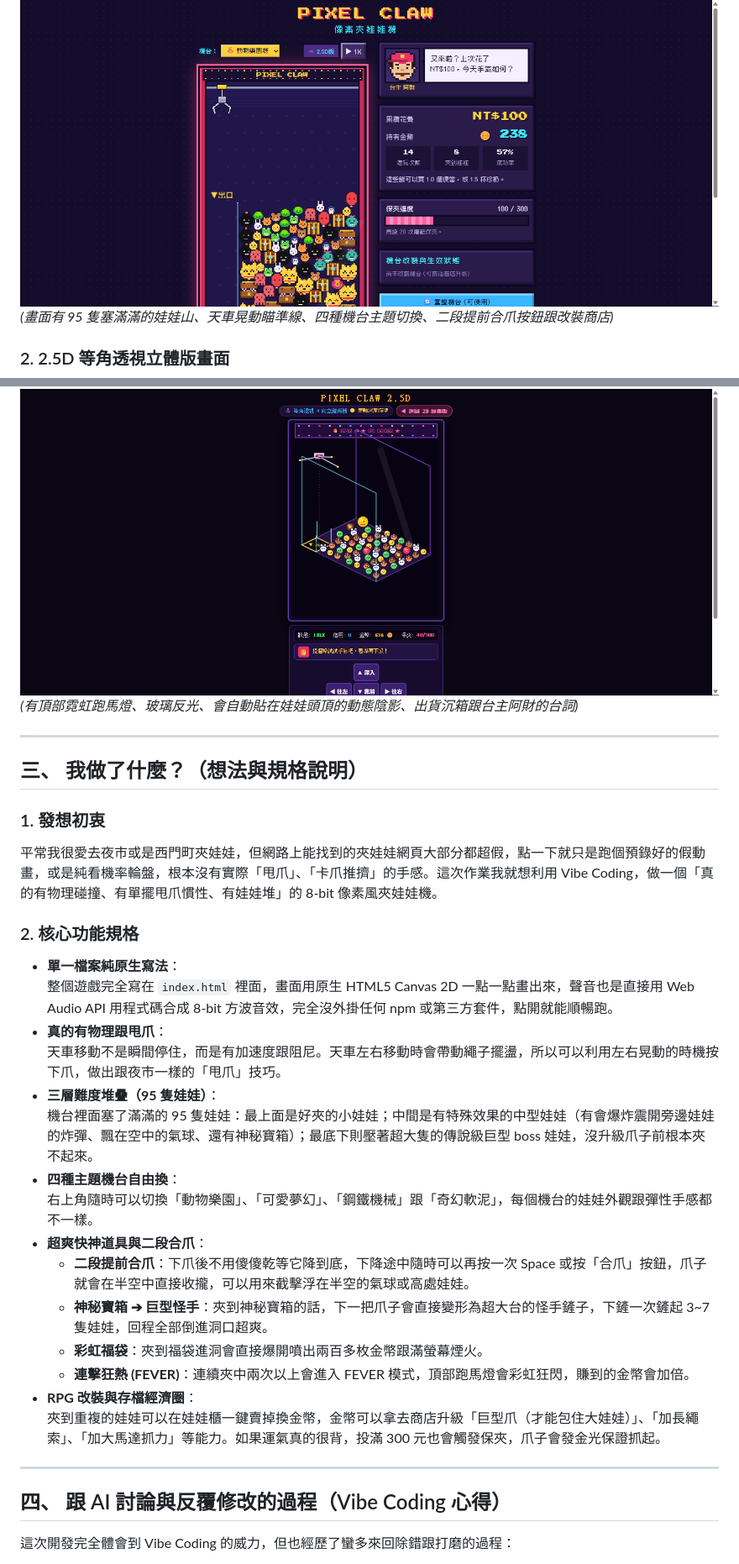
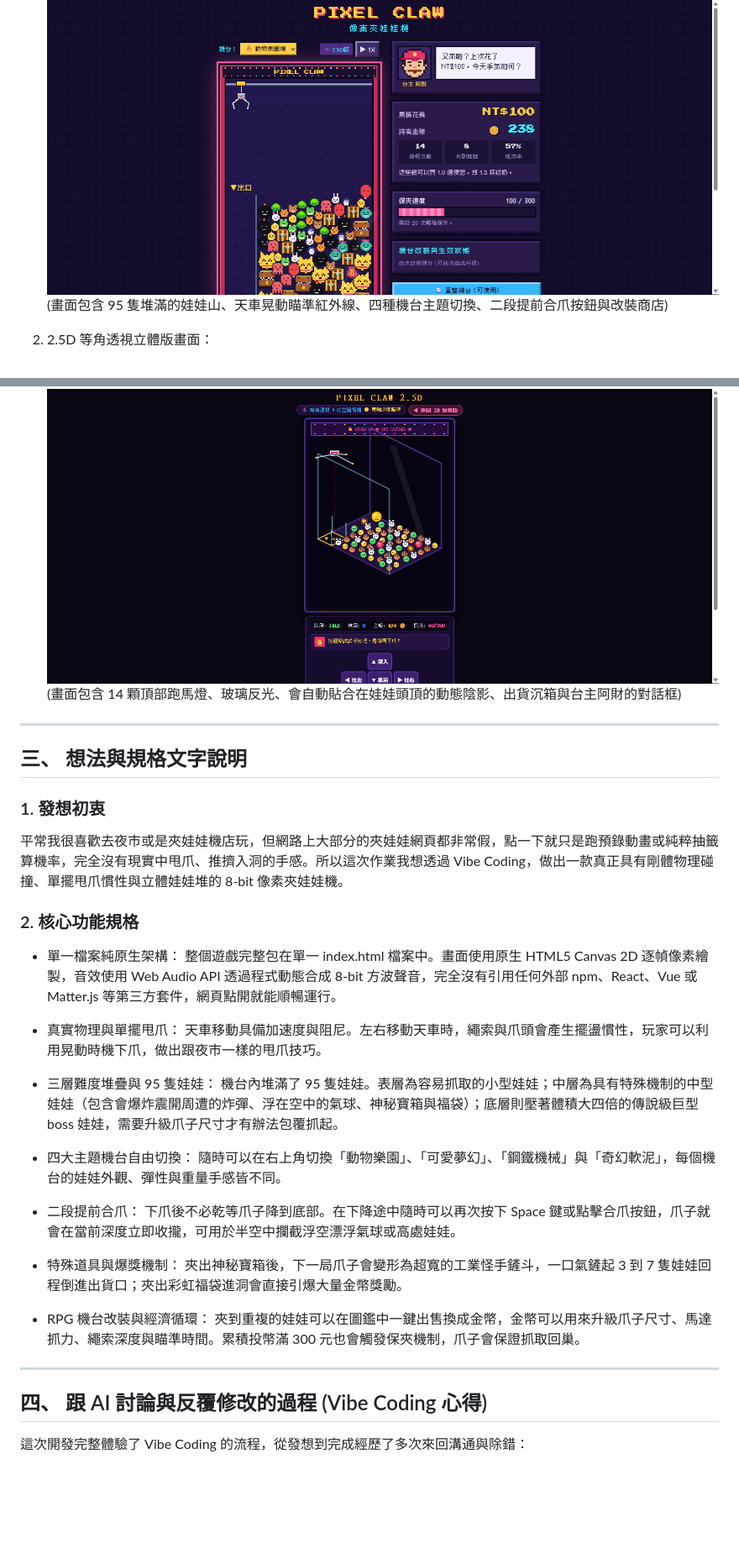
Before and after one commit to OPluke11-abula/pixel-claw-machine, a Markdown page: docs/homework_submission.md, 2 parts joined by grey strips. Shown at 84% size. GitHub-like rendering; blank space fills up the shorter version.

Commit message:
docs: clean up submission text to plain text markdown without special symbols

```diff
--- a/docs/homework_submission.md
+++ b/docs/homework_submission.md
@@ -28,37 +28,42 @@
 ![2D街機畫面](https://raw.githubusercontent.com/OPluke11-abula/pixel-claw-machine/master/docs/screenshots/arcade_2d.png)
-*(畫面有 95 隻塞滿滿的娃娃山、天車晃動瞄準線、四種機台主題切換、二段提前合爪按鈕跟改裝商店)*
+(畫面包含 95 隻堆滿的娃娃山、天車晃動瞄準紅外線、四種機台主題切換、二段提前合爪按鈕與改裝商店)
 
-### 2. 2.5D 等角透視立體版畫面
+2. 2.5D 等角透視立體版畫面：
 ![2.5D立體畫面](https://raw.githubusercontent.com/OPluke11-abula/pixel-claw-machine/master/docs/screenshots/arcade_25d.png)
-*(有頂部霓虹跑馬燈、玻璃反光、會自動貼在娃娃頭頂的動態陰影、出貨沉箱跟台主阿財的台詞)*
+(畫面包含 14 顆頂部跑馬燈、玻璃反光、會自動貼合在娃娃頭頂的動態陰影、出貨沉箱與台主阿財的對話框)
 
 ---
 
-## 三、 我做了什麼？（想法與規格說明）
+## 三、 想法與規格文字說明
 
 ### 1. 發想初衷
-平常我很愛去夜市或是西門町夾娃娃，但網路上能找到的夾娃娃網頁大部分都超假，點一下就只是跑個預錄好的假動畫，或是純看機率輪盤，根本沒有實際「甩爪」、「卡爪推擠」的手感。這次作業我就想利用 Vibe Coding，做一個「真的有物理碰撞、有單擺甩爪慣性、有娃娃堆」的 8-bit 像素風夾娃娃機。
+平常我很喜歡去夜市或是夾娃娃機店玩，但網路上大部分的夾娃娃網頁都非常假，點一下就只是跑預錄動畫或純粹抽籤算機率，完全沒有現實中甩爪、推擠入洞的手感。所以這次作業我想透過 Vibe Coding，做出一款真正具有剛體物理碰撞、單擺甩爪慣性與立體娃娃堆的 8-bit 像素夾娃娃機。
 
 ### 2. 核心功能規格
-- **單一檔案純原生寫法**：
-  整個遊戲完全寫在 `index.html` 裡面，畫面用原生 HTML5 Canvas 2D 一點一點畫出來，聲音也是直接用 Web Audio API 用程式碼合成 8-bit 方波音效，完全沒外掛任何 npm 或第三方套件，點開就能順暢跑。
-- **真的有物理跟甩爪**：
-  天車移動不是瞬間停住，而是有加速度跟阻尼。天車左右移動時會帶動繩子擺盪，所以可以利用左右晃動的時機按下爪，做出跟夜市一樣的「甩爪」技巧。
-- **三層難度堆疊（95 隻娃娃）**：
-  機台裡面塞了滿滿的 95 隻娃娃：最上面是好夾的小娃娃；中間是有特殊效果的中型娃娃（有會爆炸震開旁邊娃娃的炸彈、飄在空中的氣球、還有神秘寶箱）；最底下則壓著超大隻的傳說級巨型 boss 娃娃，沒升級爪子前根本夾不起來。
-- **四種主題機台自由換**：
-  右上角隨時可以切換「動物樂園」、「可愛夢幻」、「鋼鐵機械」跟「奇幻軟泥」，每個機台的娃娃外觀跟彈性手感都不一樣。
-- **超爽快神道具與二段合爪**：
-  - **二段提前合爪**：下爪後不用傻傻乾等它降到底，下降途中隨時可以再按一次 Space 或按「合爪」按鈕，爪子就會在半空中直接收攏，可以用來截擊浮在半空的氣球或高處娃娃。
-  - **神秘寶箱 ➔ 巨型怪手**：夾到神秘寶箱的話，下一把爪子會直接變形為超大台的怪手鏟子，下鏟一次鏟起 3~7 隻娃娃，回程全部倒進洞口超爽。
-  - **彩虹福袋**：夾到福袋進洞會直接爆開噴出兩百多枚金幣跟滿螢幕煙火。
-  - **連擊狂熱 (FEVER)**：連續夾中兩次以上會進入 FEVER 模式，頂部跑馬燈會彩虹狂閃，賺到的金幣會加倍。
-- **RPG 改裝與存檔經濟圈**：
-  夾到重複的娃娃可以在娃娃櫃一鍵賣掉換金幣，金幣可以拿去商店升級「巨型爪（才能包住大娃娃）」、「加長繩索」、「加大馬達抓力」等能力。如果運氣真的很背，投滿 300 元也會觸發保夾，爪子會發金光保證抓起。
+- 單一檔案純原生架構：
+  整個遊戲完整包在單一 index.html 檔案中。畫面使用原生 HTML5 Canvas 2D 逐幀像素繪製，音效使用 Web Audio API 透過程式動態合成 8-bit 方波聲音，完全沒有引用任何外部 npm、React、Vue 或 Matter.js 等第三方套件，網頁點開就能順暢運行。
+
+- 真實物理與單擺甩爪：
+  天車移動具備加速度與阻尼。左右移動天車時，繩索與爪頭會產生擺盪慣性，玩家可以利用晃動時機下爪，做出跟夜市一樣的甩爪技巧。
+
+- 三層難度堆疊與 95 隻娃娃：
+  機台內堆滿了 95 隻娃娃。表層為容易抓取的小型娃娃；中層為具有特殊機制的中型娃娃（包含會爆炸震開周遭的炸彈、浮在空中的氣球、神秘寶箱與福袋）；底層則壓著體積大四倍的傳說級巨型 boss 娃娃，需要升級爪子尺寸才有辦法包覆抓起。
+
+- 四大主題機台自由切換：
+  隨時可以在右上角切換「動物樂園」、「可愛夢幻」、「鋼鐵機械」與「奇幻軟泥」，每個機台的娃娃外觀、彈性與重量手感皆不同。
+
+- 二段提前合爪：
+  下爪後不必乾等爪子降到底部。在下降途中隨時可以再次按下 Space 鍵或點擊合爪按鈕，爪子就會在當前深度立即收攏，可用於半空中攔截浮空漂浮氣球或高處娃娃。
+
+- 特殊道具與爆獎機制：
+  夾出神秘寶箱後，下一局爪子會變形為超寬的工業怪手鏟斗，一口氣鏟起 3 到 7 隻娃娃回程倒進出貨口；夾出彩虹福袋進洞會直接引爆大量金幣獎勵。
+
+- RPG 機台改裝與經濟循環：
+  夾到重複的娃娃可以在圖鑑中一鍵出售換成金幣，金幣可以用來升級爪子尺寸、馬達抓力、繩索深度與瞄準時間。累積投幣滿 300 元也會觸發保夾機制，爪子會保證抓取回巢。
 
 ---
 
-## 四、 跟 AI 討論與反覆修改的過程（Vibe Coding 心得）
+## 四、 跟 AI 討論與反覆修改的過程 (Vibe Coding 心得)
 
-這次開發完全體會到 Vibe Coding 的威力，但也經歷了蠻多來回除錯跟打磨的過程：
+這次開發完整體驗了 Vibe Coding 的流程，從發想到完成經歷了多次來回溝通與除錯：
 
```
Also changed, not shown: other parts of docs/homework_submission.md (+31 -26 lines).
